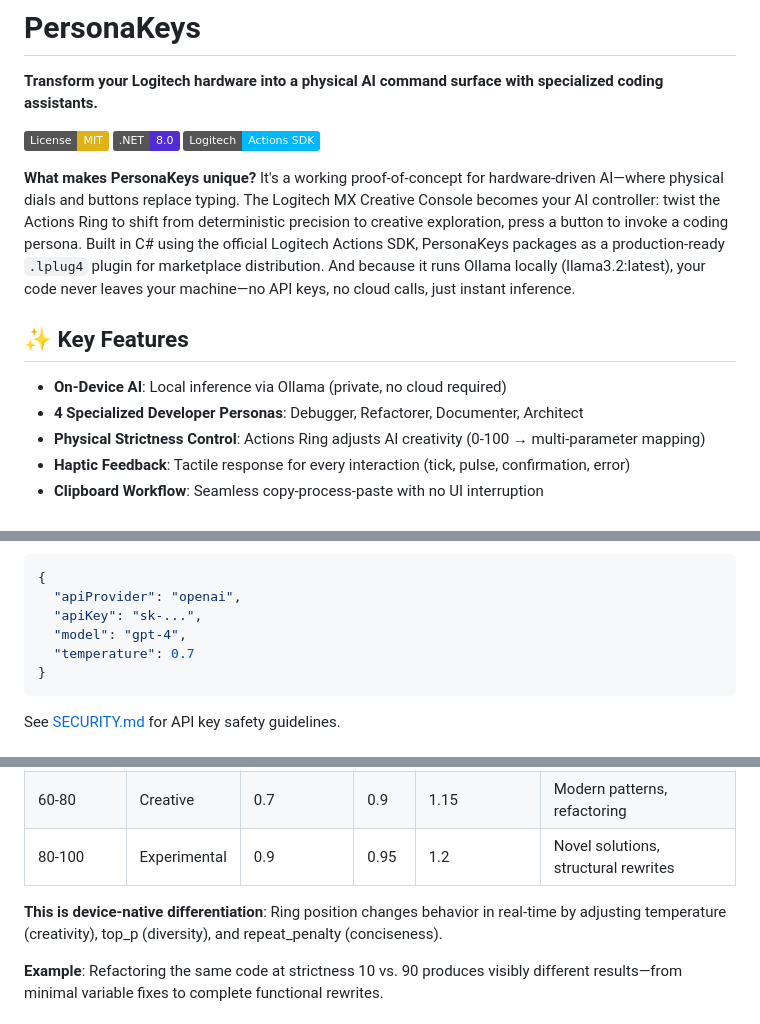
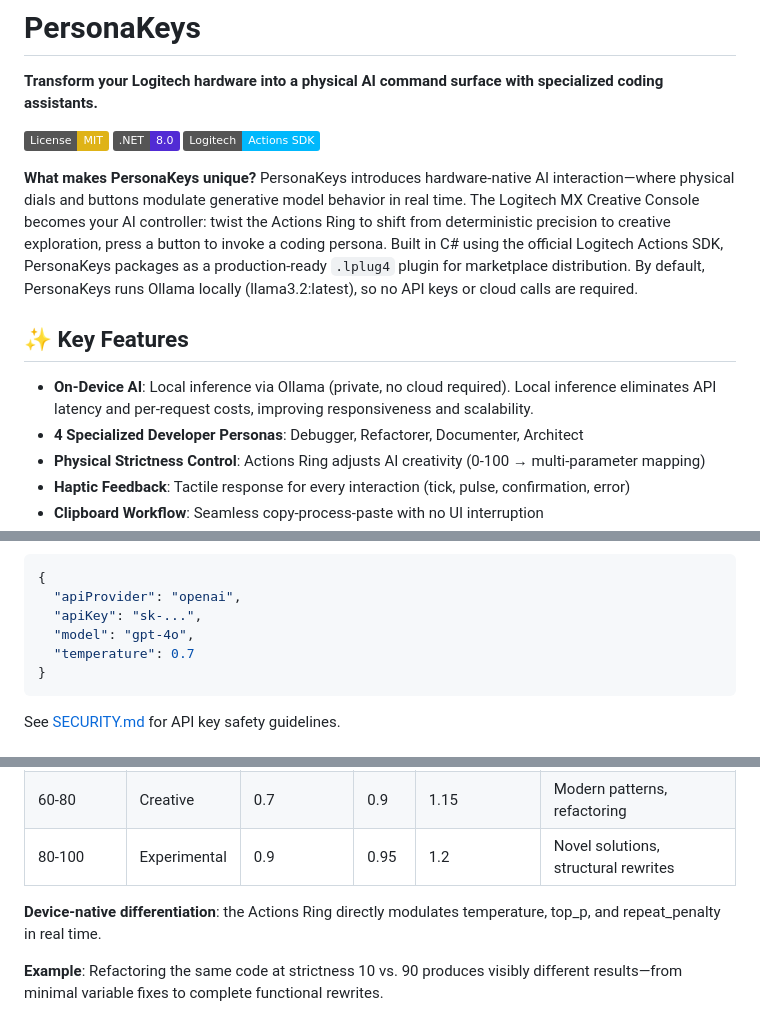
Before and after one commit to monodox/personakeys, a Markdown page: README.md, 3 parts joined by grey strips. GitHub-like rendering; badges without logos.

Commit message:
Refine README to enhance clarity on hardware-native AI interaction and local inference benefits

````diff
--- a/README.md
+++ b/README.md
@@ -6,11 +6,11 @@
 [![.NET 8](https://img.shields.io/badge/.NET-8.0-512BD4)](https://dotnet.microsoft.com/download/dotnet/8.0)
 [![Logitech Actions SDK](https://img.shields.io/badge/Logitech-Actions%20SDK-00B8FC)](https://developer.logi.com/actions-sdk)
 
-**What makes PersonaKeys unique?** It's a working proof-of-concept for hardware-driven AI—where physical dials and buttons replace typing. The Logitech MX Creative Console becomes your AI controller: twist the Actions Ring to shift from deterministic precision to creative exploration, press a button to invoke a coding persona. Built in C# using the official Logitech Actions SDK, PersonaKeys packages as a production-ready `.lplug4` plugin for marketplace distribution. And because it runs Ollama locally (llama3.2:latest), your code never leaves your machine—no API keys, no cloud calls, just instant inference.
+**What makes PersonaKeys unique?** PersonaKeys introduces hardware-native AI interaction—where physical dials and buttons modulate generative model behavior in real time. The Logitech MX Creative Console becomes your AI controller: twist the Actions Ring to shift from deterministic precision to creative exploration, press a button to invoke a coding persona. Built in C# using the official Logitech Actions SDK, PersonaKeys packages as a production-ready `.lplug4` plugin for marketplace distribution. By default, PersonaKeys runs Ollama locally (llama3.2:latest), so no API keys or cloud calls are required.
 
 ## ✨ Key Features
 
-- **On-Device AI**: Local inference via Ollama (private, no cloud required)
+- **On-Device AI**: Local inference via Ollama (private, no cloud required). Local inference eliminates API latency and per-request costs, improving responsiveness and scalability.
 - **4 Specialized Developer Personas**: Debugger, Refactorer, Documenter, Architect
 - **Physical Strictness Control**: Actions Ring adjusts AI creativity (0-100 → multi-parameter mapping)
 - **Haptic Feedback**: Tactile response for every interaction (tick, pulse, confirmation, error)
@@ -86,7 +85,7 @@ Settings are stored in `personakeys-settings.json` in your plugin data directory
 {
   "apiProvider": "openai",
   "apiKey": "sk-...",
-  "model": "gpt-4",
+  "model": "gpt-4o",
   "temperature": 0.7
 }
 ```
@@ -123,7 +122,7 @@ The Actions Ring provides real-time control over AI behavior through multi-param
 | 60-80 | Creative | 0.7 | 0.9 | 1.15 | Modern patterns, refactoring |
 | 80-100 | Experimental | 0.9 | 0.95 | 1.2 | Novel solutions, structural rewrites |
 
-**This is device-native differentiation**: Ring position changes behavior in real-time by adjusting temperature (creativity), top_p (diversity), and repeat_penalty (conciseness).
+**Device-native differentiation**: the Actions Ring directly modulates temperature, top_p, and repeat_penalty in real time.
 
 **Example**: Refactoring the same code at strictness 10 vs. 90 produces visibly different results—from minimal variable fixes to complete functional rewrites.
 
````
Also changed, not shown: other parts of README.md (+0 -1 lines).
